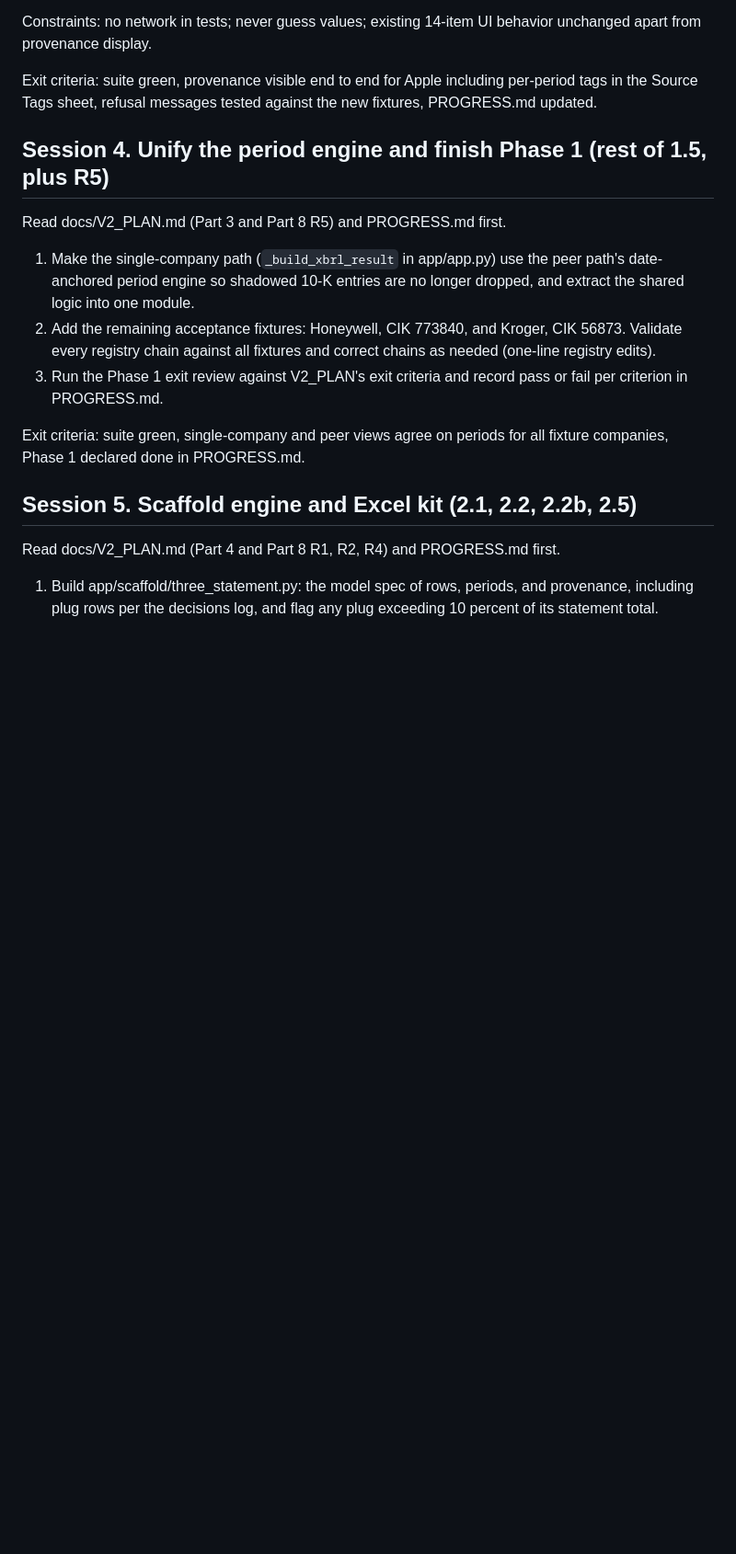
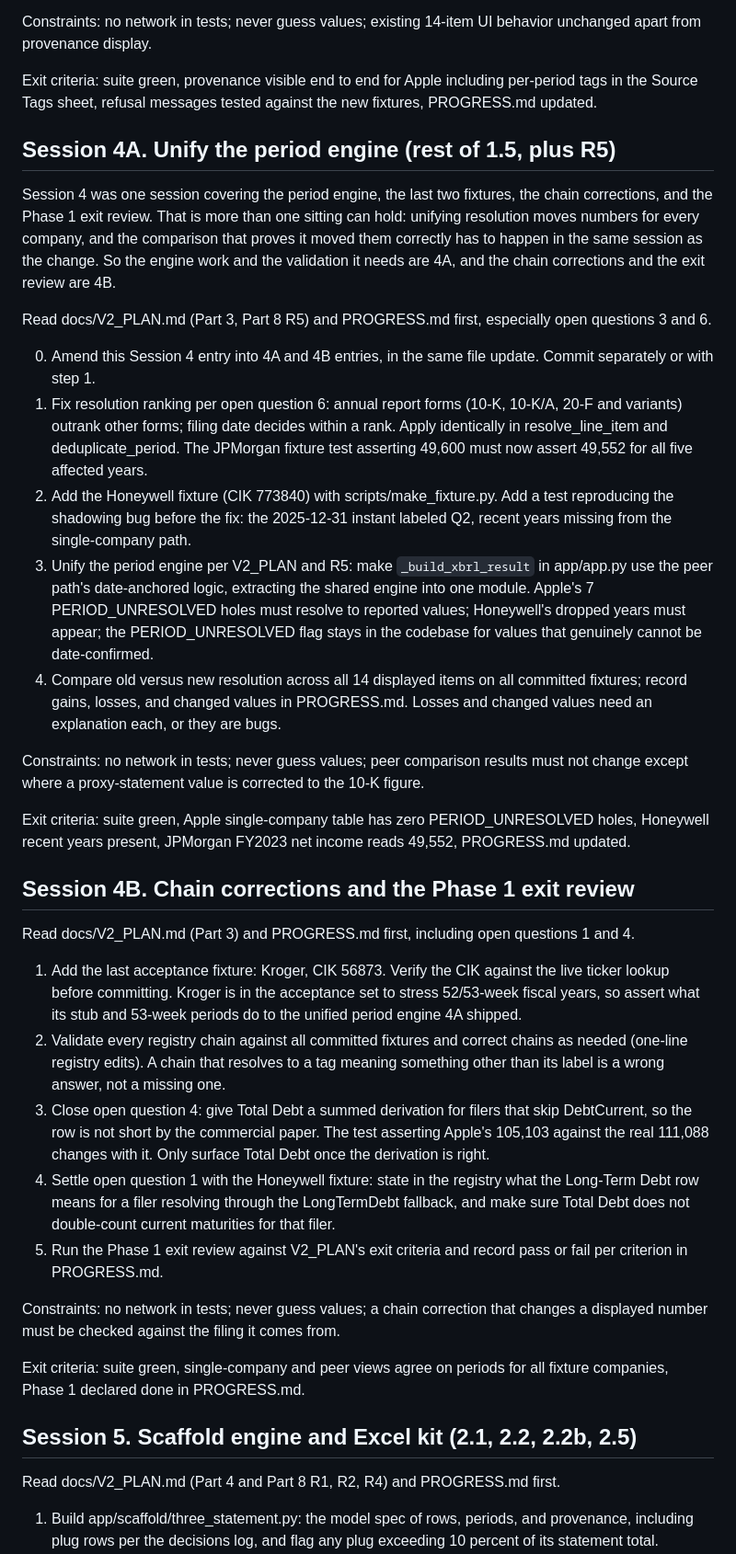
Before and after one commit to thekeoni1/edgardly, a Markdown page: docs/SESSIONS.md, the part around one of its changes. Shown at 92% size. Drawn GitHub-style; blank space fills up the shorter version.

Commit message:
Split Session 4 into 4A and 4B
The period engine, the last two fixtures, the chain corrections, and the
Phase 1 exit review were one entry. Unifying resolution moves numbers for
every company, and the comparison proving it moved them correctly has to
run in the same session as the change, so the engine work and its
validation are 4A and the chain corrections and exit review are 4B.

Co-Authored-By: Claude Opus 5 (1M context) <noreply@anthropic.com>

```diff
--- a/docs/SESSIONS.md
+++ b/docs/SESSIONS.md
@@ -100,18 +101,65 @@ Exit criteria: suite green, provenance visible end to end for Apple including pe
 in the Source Tags sheet, refusal messages tested against the new fixtures, PROGRESS.md
 updated.
 
-## Session 4. Unify the period engine and finish Phase 1 (rest of 1.5, plus R5)
+## Session 4A. Unify the period engine (rest of 1.5, plus R5)
 
-Read docs/V2_PLAN.md (Part 3 and Part 8 R5) and PROGRESS.md first.
+Session 4 was one session covering the period engine, the last two fixtures, the chain
+corrections, and the Phase 1 exit review. That is more than one sitting can hold: unifying
+resolution moves numbers for every company, and the comparison that proves it moved them
+correctly has to happen in the same session as the change. So the engine work and the
+validation it needs are 4A, and the chain corrections and the exit review are 4B.
 
-1. Make the single-company path (`_build_xbrl_result` in app/app.py) use the peer path's
-   date-anchored period engine so shadowed 10-K entries are no longer dropped, and extract
-   the shared logic into one module.
-2. Add the remaining acceptance fixtures: Honeywell, CIK 773840, and Kroger, CIK 56873.
-   Validate every registry chain against all fixtures and correct chains as needed (one-line
-   registry edits).
-3. Run the Phase 1 exit review against V2_PLAN's exit criteria and record pass or fail per
+Read docs/V2_PLAN.md (Part 3, Part 8 R5) and PROGRESS.md first, especially open questions 3
+and 6.
+
+0. Amend this Session 4 entry into 4A and 4B entries, in the same file update. Commit
+   separately or with step 1.
+1. Fix resolution ranking per open question 6: annual report forms (10-K, 10-K/A, 20-F and
+   variants) outrank other forms; filing date decides within a rank. Apply identically in
+   resolve_line_item and deduplicate_period. The JPMorgan fixture test asserting 49,600 must
+   now assert 49,552 for all five affected years.
+2. Add the Honeywell fixture (CIK 773840) with scripts/make_fixture.py. Add a test
+   reproducing the shadowing bug before the fix: the 2025-12-31 instant labeled Q2, recent
+   years missing from the single-company path.
+3. Unify the period engine per V2_PLAN and R5: make `_build_xbrl_result` in app/app.py use
+   the peer path's date-anchored logic, extracting the shared engine into one module.
+   Apple's 7 PERIOD_UNRESOLVED holes must resolve to reported values; Honeywell's dropped
+   years must appear; the PERIOD_UNRESOLVED flag stays in the codebase for values that
+   genuinely cannot be date-confirmed.
+4. Compare old versus new resolution across all 14 displayed items on all committed
+   fixtures; record gains, losses, and changed values in PROGRESS.md. Losses and changed
+   values need an explanation each, or they are bugs.
+
+Constraints: no network in tests; never guess values; peer comparison results must not
+change except where a proxy-statement value is corrected to the 10-K figure.
+
+Exit criteria: suite green, Apple single-company table has zero PERIOD_UNRESOLVED holes,
+Honeywell recent years present, JPMorgan FY2023 net income reads 49,552, PROGRESS.md
+updated.
+
+## Session 4B. Chain corrections and the Phase 1 exit review
+
+Read docs/V2_PLAN.md (Part 3) and PROGRESS.md first, including open questions 1 and 4.
+
+1. Add the last acceptance fixture: Kroger, CIK 56873. Verify the CIK against the live
+   ticker lookup before committing. Kroger is in the acceptance set to stress 52/53-week
+   fiscal years, so assert what its stub and 53-week periods do to the unified period
+   engine 4A shipped.
+2. Validate every registry chain against all committed fixtures and correct chains as
+   needed (one-line registry edits). A chain that resolves to a tag meaning something other
+   than its label is a wrong answer, not a missing one.
+3. Close open question 4: give Total Debt a summed derivation for filers that skip
+   DebtCurrent, so the row is not short by the commercial paper. The test asserting Apple's
+   105,103 against the real 111,088 changes with it. Only surface Total Debt once the
+   derivation is right.
+4. Settle open question 1 with the Honeywell fixture: state in the registry what the
+   Long-Term Debt row means for a filer resolving through the LongTermDebt fallback, and
+   make sure Total Debt does not double-count current maturities for that filer.
+5. Run the Phase 1 exit review against V2_PLAN's exit criteria and record pass or fail per
    criterion in PROGRESS.md.
+
+Constraints: no network in tests; never guess values; a chain correction that changes a
+displayed number must be checked against the filing it comes from.
 
 Exit criteria: suite green, single-company and peer views agree on periods for all fixture
 companies, Phase 1 declared done in PROGRESS.md.
```
Also changed, not shown: other parts of docs/SESSIONS.md (+3 -2 lines).
